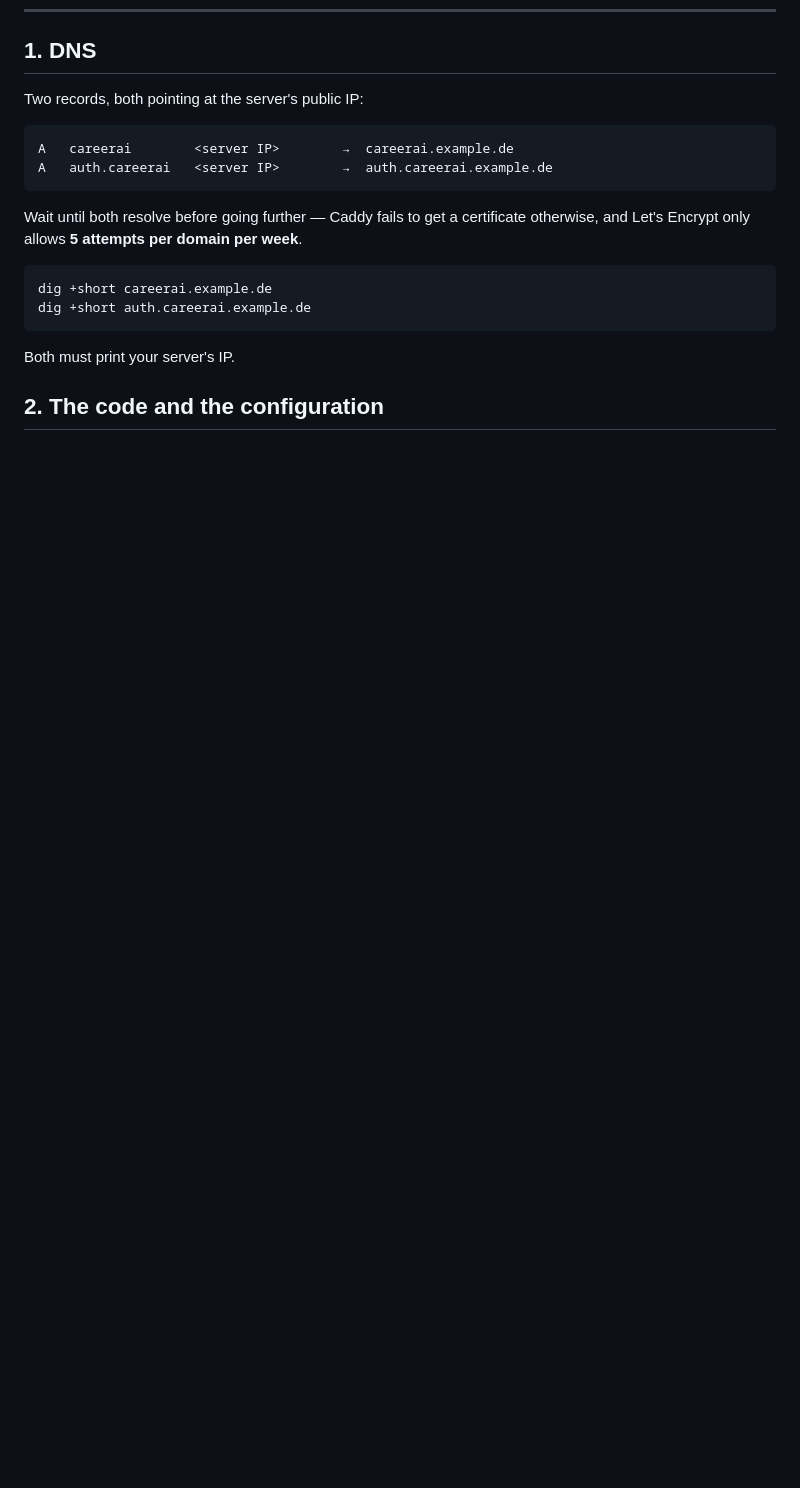
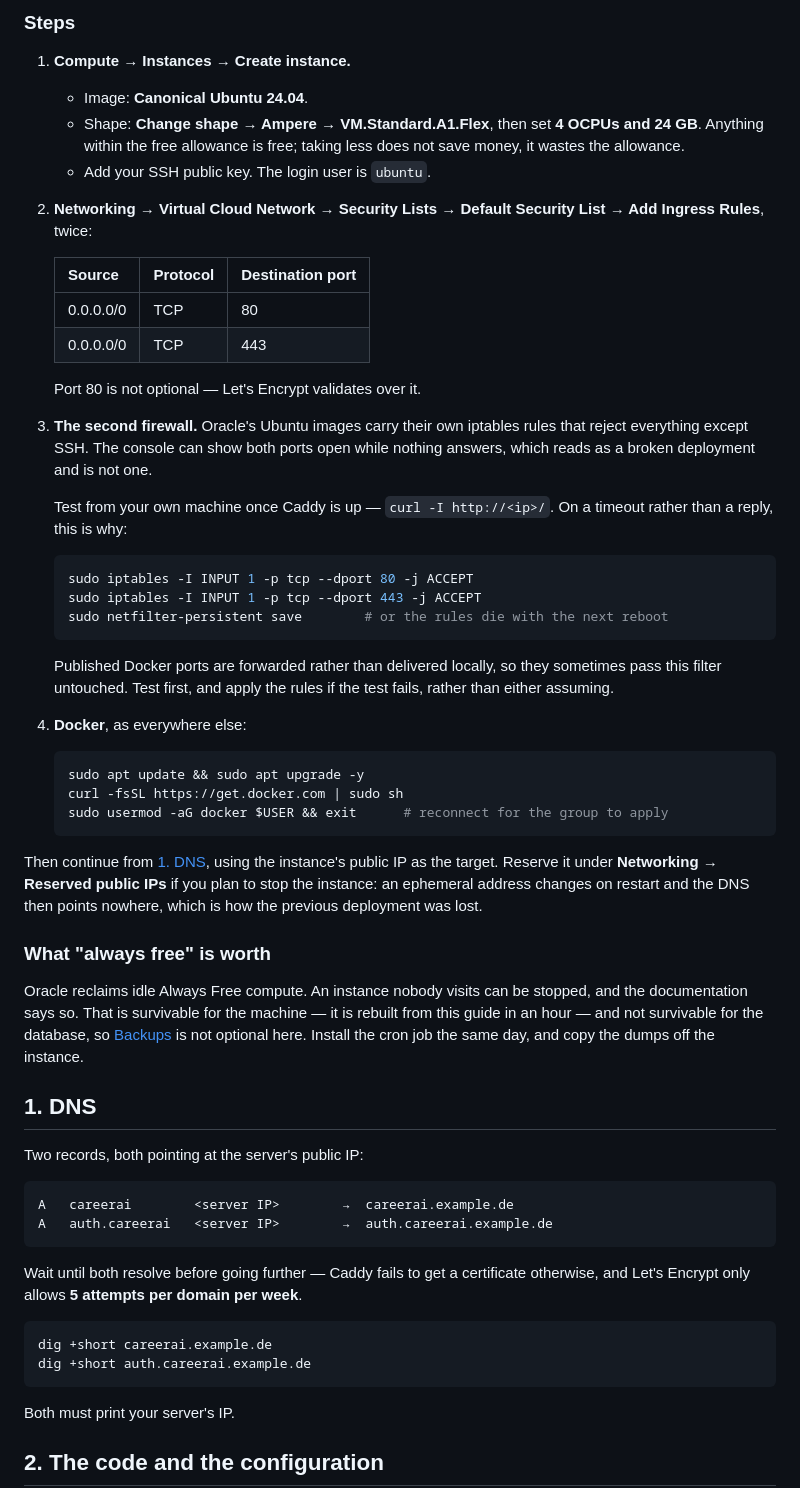
Before and after one commit to Calderon112/cv-skill-advisor, a Markdown page: docs/DEPLOYMENT.md, the part around one of its changes. GitHub-like rendering; blank space fills up the shorter version.

Commit message:
docs: deploying on Oracle Cloud's Always Free tier
The only free tier that runs this stack whole — Keycloak included — and keeps
running: an Ampere A1 gives 4 ARM cores and 24 GB permanently rather than for
twelve months. Every image the compose file pulls is published for arm64, checked
against the registries rather than assumed: node:24-slim, caddy:2-alpine,
postgres:16-alpine on Docker Hub, and quay.io/keycloak/keycloak:26.0. Nothing in
the project changes to run on it, and the swap step the 2 GB AWS box needs does
not apply at 24 GB.

Two things about Oracle specifically cost an evening if nobody says them:

The home region is fixed when the account is created and cannot be changed
afterwards. Frankfurt or Amsterdam keeps CVs — personal data — in the EU; getting
it wrong means a second account, not a setting.

There are two firewalls. The VCN security list is the one the console shows, and
the Ubuntu image carries its own iptables rules that reject everything except
SSH. Both ports can read as open while nothing answers. Published Docker ports
are forwarded rather than delivered locally, so they sometimes pass that filter
untouched — which is why the section says to test with curl first and apply the
rules only if the test fails, instead of asserting either way.

Also written down: Oracle reclaims idle Always Free compute. Survivable for the
machine, which this guide rebuilds in an hour; not survivable for the database.

No code changes.

Co-Authored-By: Claude Opus 5 (1M context) <noreply@anthropic.com>

````diff
--- a/docs/DEPLOYMENT.md
+++ b/docs/DEPLOYMENT.md
@@ -108,3 +142,56 @@ lines and restarting — nothing else refers to them.
+### Steps
+
+1. **Compute → Instances → Create instance.**
+   - Image: **Canonical Ubuntu 24.04**.
+   - Shape: **Change shape → Ampere → VM.Standard.A1.Flex**, then set **4 OCPUs and
+     24 GB**. Anything within the free allowance is free; taking less does not save
+     money, it wastes the allowance.
+   - Add your SSH public key. The login user is `ubuntu`.
+2. **Networking → Virtual Cloud Network → Security Lists → Default Security List →
+   Add Ingress Rules**, twice:
+
+   | Source | Protocol | Destination port |
+   |---|---|---|
+   | 0.0.0.0/0 | TCP | 80 |
+   | 0.0.0.0/0 | TCP | 443 |
+
+   Port 80 is not optional — Let's Encrypt validates over it.
+3. **The second firewall.** Oracle's Ubuntu images carry their own iptables rules
+   that reject everything except SSH. The console can show both ports open while
+   nothing answers, which reads as a broken deployment and is not one.
+
+   Test from your own machine once Caddy is up — `curl -I http://<ip>/`. On a
+   timeout rather than a reply, this is why:
+
+   ```bash
+   sudo iptables -I INPUT 1 -p tcp --dport 80 -j ACCEPT
+   sudo iptables -I INPUT 1 -p tcp --dport 443 -j ACCEPT
+   sudo netfilter-persistent save        # or the rules die with the next reboot
+   ```
+
+   Published Docker ports are forwarded rather than delivered locally, so they
+   sometimes pass this filter untouched. Test first, and apply the rules if the test
+   fails, rather than either assuming.
+4. **Docker**, as everywhere else:
+
+   ```bash
+   sudo apt update && sudo apt upgrade -y
+   curl -fsSL https://get.docker.com | sudo sh
+   sudo usermod -aG docker $USER && exit      # reconnect for the group to apply
+   ```
+
+Then continue from [1. DNS](#1-dns), using the instance's public IP as the target.
+Reserve it under **Networking → Reserved public IPs** if you plan to stop the
+instance: an ephemeral address changes on restart and the DNS then points nowhere,
+which is how the previous deployment was lost.
+
+### What "always free" is worth
+
+Oracle reclaims idle Always Free compute. An instance nobody visits can be stopped,
+and the documentation says so. That is survivable for the machine — it is rebuilt
+from this guide in an hour — and not survivable for the database, so
+[Backups](#backups) is not optional here. Install the cron job the same day, and copy
+the dumps off the instance.
 
 ## 1. DNS
 
````
Also changed, not shown: other parts of docs/DEPLOYMENT.md (+34 -0 lines).
